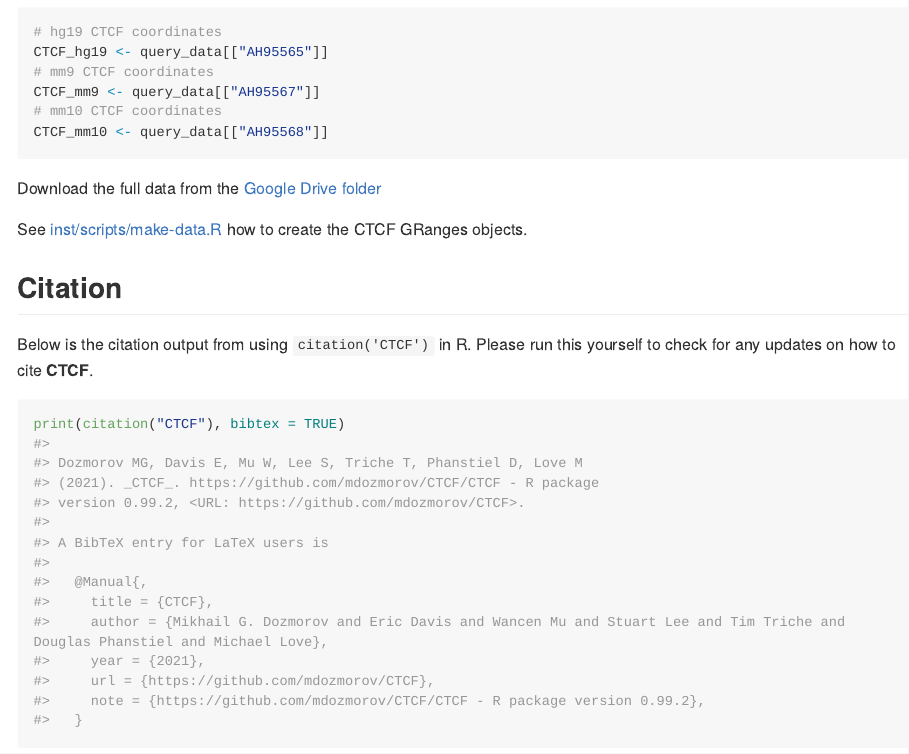
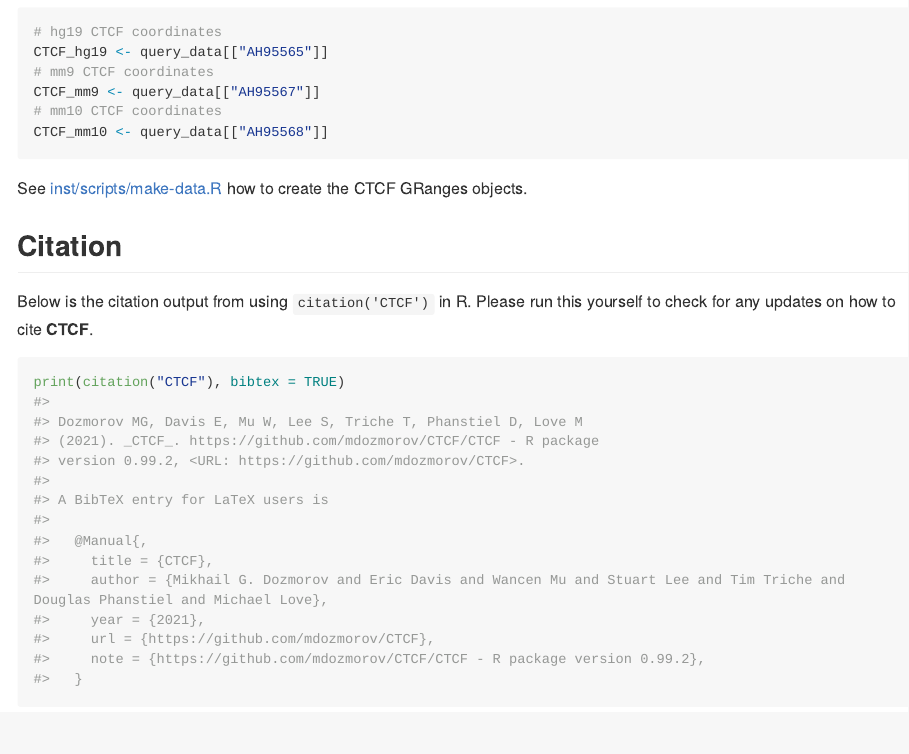
Before and after one commit to mdozmorov/CTCF, an R Markdown document (README.Rmd): the page in a window 1100 px wide, from 3080 px down. The pictures show the output file README.md that the author committed with the source, drawn offline in the style of GitHub; long lines of code are wrapped; badge pictures from the web are left out.

Commit message:
Remove link to the Google Drive folder

````diff
--- a/README.Rmd
+++ b/README.Rmd
@@ -98,8 +98,6 @@
 CTCF_mm10 <- query_data[["AH95568"]]
 ```
 
-Download the full data from the [Google Drive folder](https://drive.google.com/drive/folders/19ZXr7IETfks0OdYlmuc1Hqe700Pw3jPc?usp=sharing)
-
 See [inst/scripts/make-data.R](inst/scripts/make-data.R) how to create the CTCF
 GRanges objects.
 
````
Also changed, not shown: README.md.
